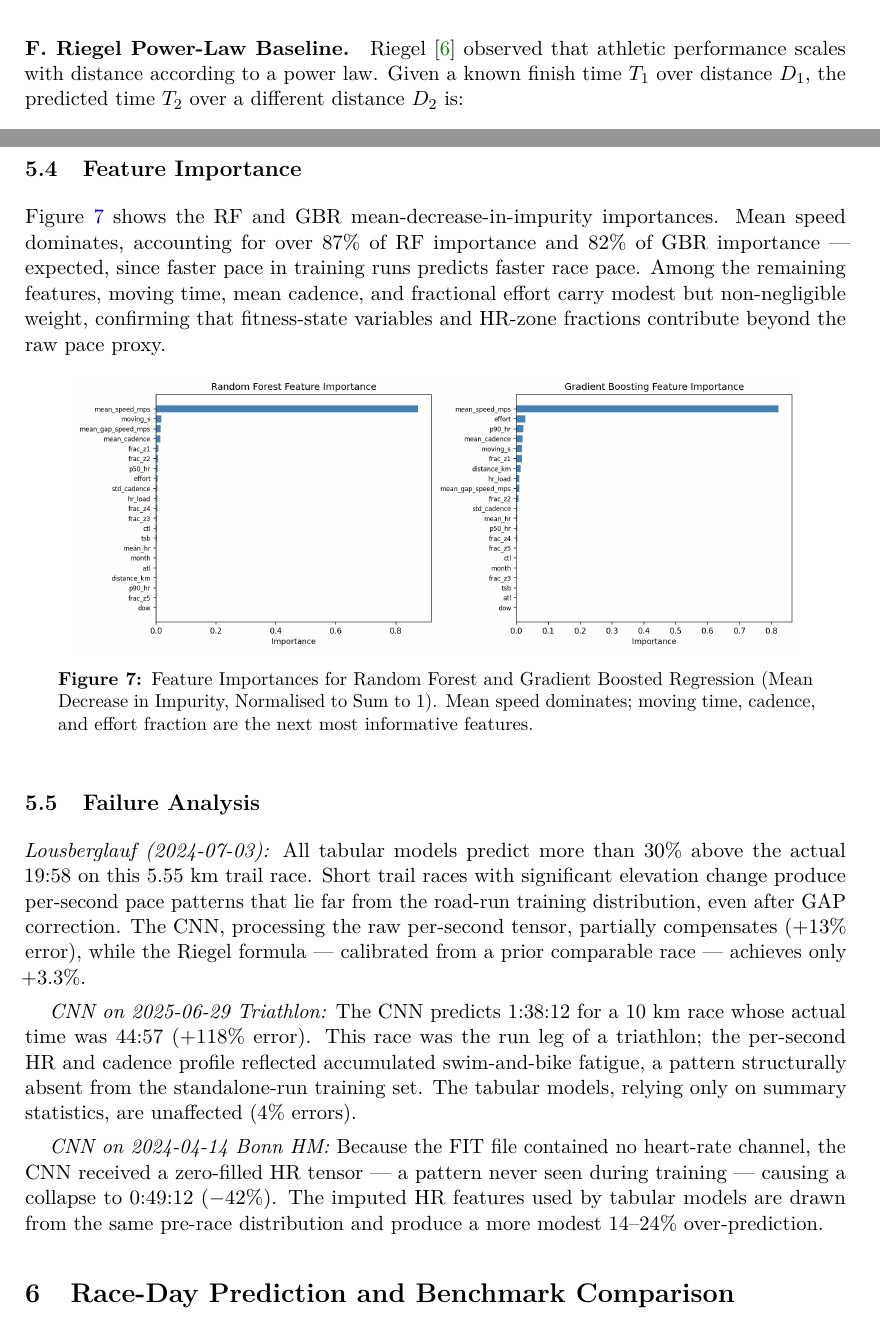
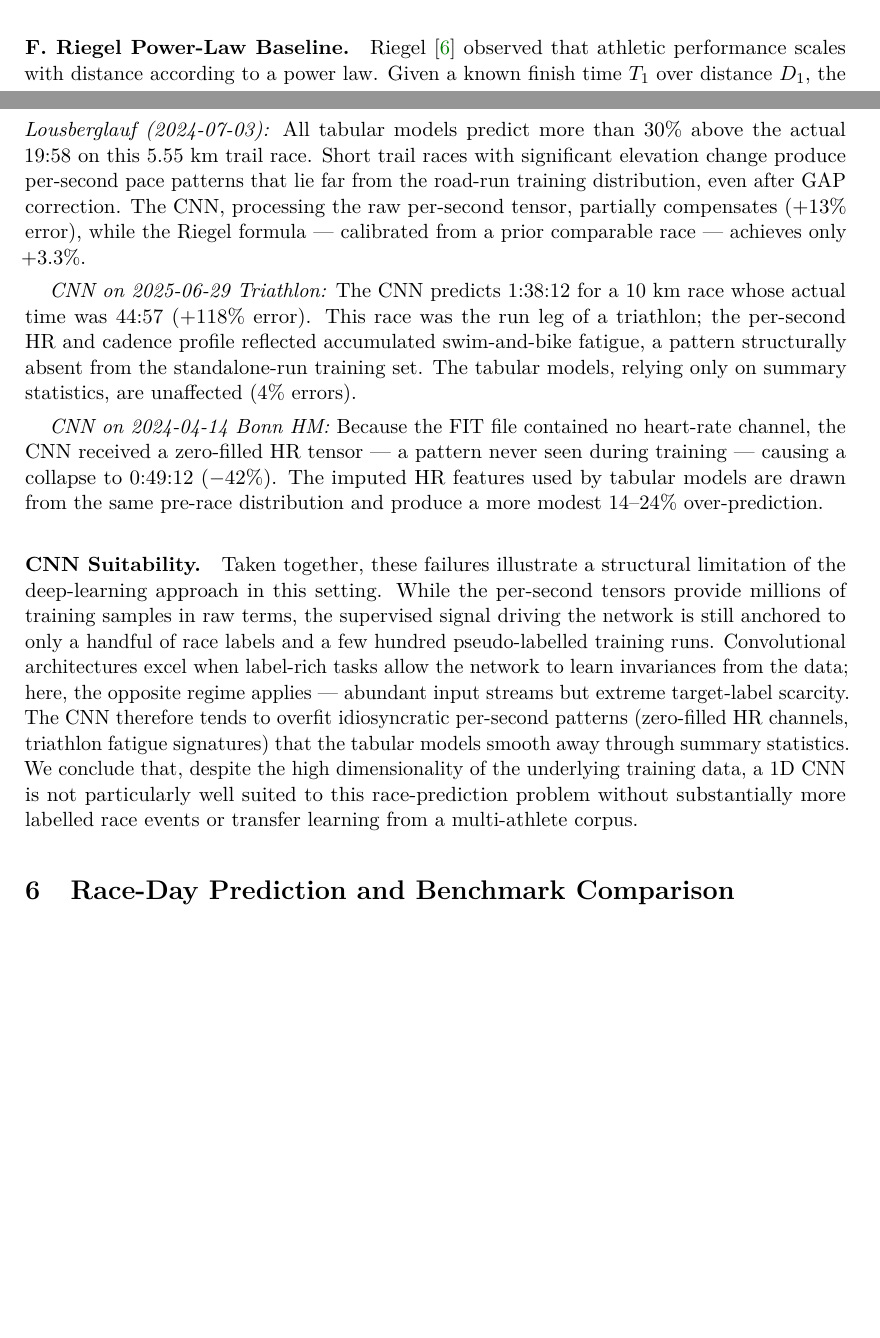
Before and after one commit to AlexS-1/BDME, a LaTeX paper (Project/report/main.tex): two parts of pages 7 and 11 of 14, joined at a grey line, cut so that both start at the same text, the shorter picture padded with empty space. Compiled offline with pdfLaTeX.

Commit message:
Final adjustments for submission

```diff
--- a/Project/report/main.tex
+++ b/Project/report/main.tex
@@ -57,7 +57,7 @@
 \title{\textbf{Predicting Running Race Finish Times\\
        from Personal GPS and Heart-Rate Training Data}\\[0.5em]
        {\large Big Data Methods for Economists --- Group 5b}}
-\author{Alexander Schranner}
+\author{Alexander Schranner \and Nicolas Stocker}
 \date{Spring Semester 2026 \\\vspace{0.8em}
       \includegraphics[height=1.4cm]{uzh_logo.png}}
 %% ─────────────────────────────────────────────────────────────────────────────
@@ -631,28 +581,6 @@ Lousberglauf and DIY-Triathlon folds are systematically difficult.
   \label{fig:comparison}
 \end{figure}
 
-\subsection{Feature Importance}
-\label{ssec:importance}
-
-\Cref{fig:importance} shows the RF and GBR mean-decrease-in-impurity
-importances.
-Mean speed dominates, accounting for over 87\% of RF importance and 82\% of
-GBR importance --- expected, since faster pace in training runs predicts
-faster race pace.
-Among the remaining features, moving time, mean cadence, and fractional
-effort carry modest but non-negligible weight, confirming that fitness-state
-variables and HR-zone fractions contribute beyond the raw pace proxy.
-
-\begin{figure}[htbp]
-  \centering
-  \includegraphics[width=0.88\textwidth]{fig_feature_importance.png}
-  \caption{Feature Importances for Random Forest and Gradient Boosted
-           Regression (Mean Decrease in Impurity, Normalised to Sum to 1).
-           Mean speed dominates; moving time, cadence, and effort fraction
-           are the next most informative features.}
-  \label{fig:importance}
-\end{figure}
-
 \subsection{Failure Analysis}
 \label{ssec:failures}
 
@@ -678,6 +606,23 @@ heart-rate channel, the CNN received a zero-filled HR tensor --- a pattern
 never seen during training --- causing a collapse to 0:49:12 ($-$42\%).
 The imputed HR features used by tabular models are drawn from the same
 pre-race distribution and produce a more modest 14--24\% over-prediction.
+
+\paragraph{CNN Suitability.}
+Taken together, these failures illustrate a structural limitation of the
+deep-learning approach in this setting.
+While the per-second tensors provide millions of training samples in raw terms,
+the supervised signal driving the network is still anchored to only a handful
+of race labels and a few hundred pseudo-labelled training runs.
+Convolutional architectures excel when label-rich tasks allow the network to
+learn invariances from the data; here, the opposite regime applies --- abundant
+input streams but extreme target-label scarcity.
+The CNN therefore tends to overfit idiosyncratic per-second patterns
+(zero-filled HR channels, triathlon fatigue signatures) that the tabular
+models smooth away through summary statistics.
+We conclude that, despite the high dimensionality of the underlying training
+data, a 1D CNN is not particularly well suited to this race-prediction problem
+without substantially more labelled race events or transfer learning from a
+multi-athlete corpus.
 
 %% ─────────────────────────────────────────────────────────────────────────────
 \section{Race-Day Prediction and Benchmark Comparison}
```
Also changed, not shown: Project/presentation/main.pdf, Project/report/main.pdf, README.md, Project/report/main.tex (68 more changed lines), 6 other files.
